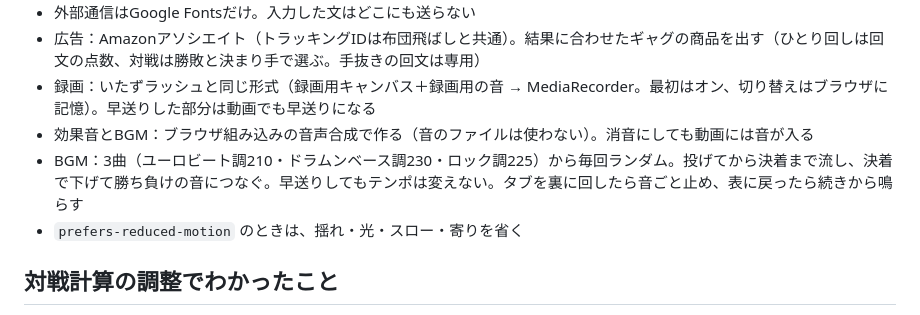
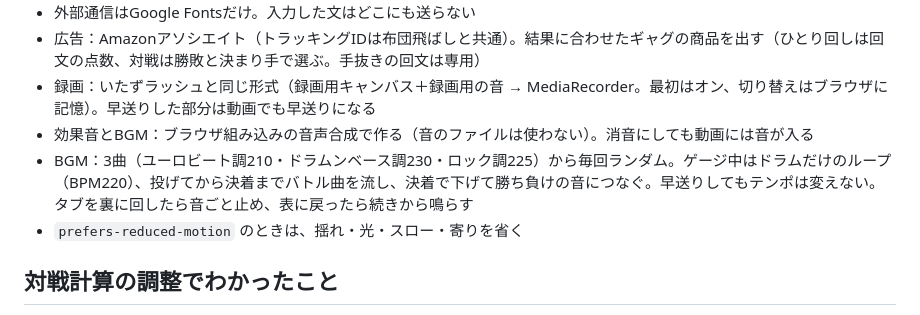
Before and after one commit to sakuichi/kaibun-koma, a Markdown page: docs/architecture.md, the part around the change. Drawn GitHub-style.

```diff
--- a/docs/architecture.md
+++ b/docs/architecture.md
@@ -107,7 +107,7 @@ flowchart TD
 - 広告：Amazonアソシエイト（トラッキングIDは布団飛ばしと共通）。結果に合わせたギャグの商品を出す（ひとり回しは回文の点数、対戦は勝敗と決まり手で選ぶ。手抜きの回文は専用）
 - 録画：いたずラッシュと同じ形式（録画用キャンバス＋録画用の音 → MediaRecorder。最初はオン、切り替えはブラウザに記憶）。早送りした部分は動画でも早送りになる
 - 効果音とBGM：ブラウザ組み込みの音声合成で作る（音のファイルは使わない）。消音にしても動画には音が入る
-- BGM：3曲（ユーロビート調210・ドラムンベース調230・ロック調225）から毎回ランダム。投げてから決着まで流し、決着で下げて勝ち負けの音につなぐ。早送りしてもテンポは変えない。タブを裏に回したら音ごと止め、表に戻ったら続きから鳴らす
+- BGM：3曲（ユーロビート調210・ドラムンベース調230・ロック調225）から毎回ランダム。ゲージ中はドラムだけのループ（BPM220）、投げてから決着までバトル曲を流し、決着で下げて勝ち負けの音につなぐ。早送りしてもテンポは変えない。タブを裏に回したら音ごと止め、表に戻ったら続きから鳴らす
 - `prefers-reduced-motion` のときは、揺れ・光・スロー・寄りを省く
 
 ## 対戦計算の調整でわかったこと
```
Also changed, not shown: CLAUDE.md (+3 -3 lines).
